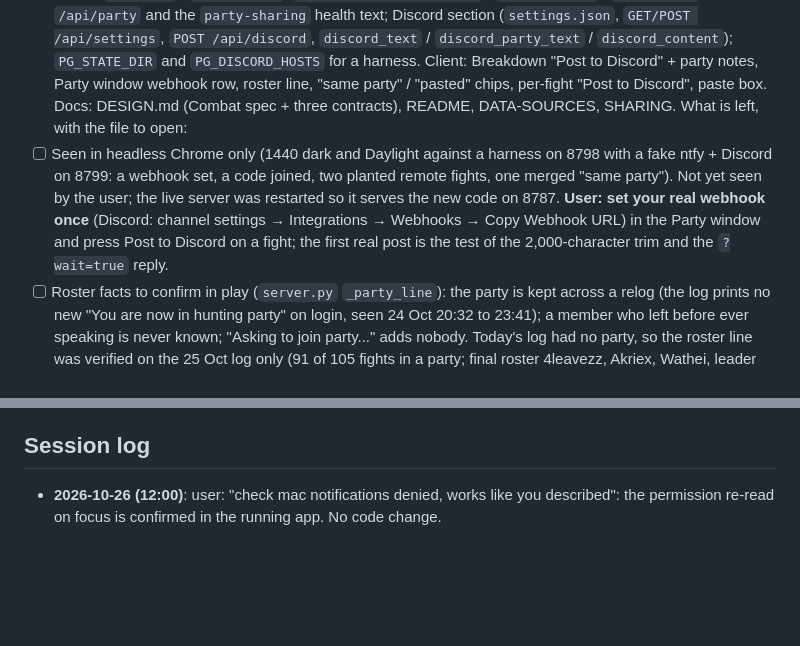
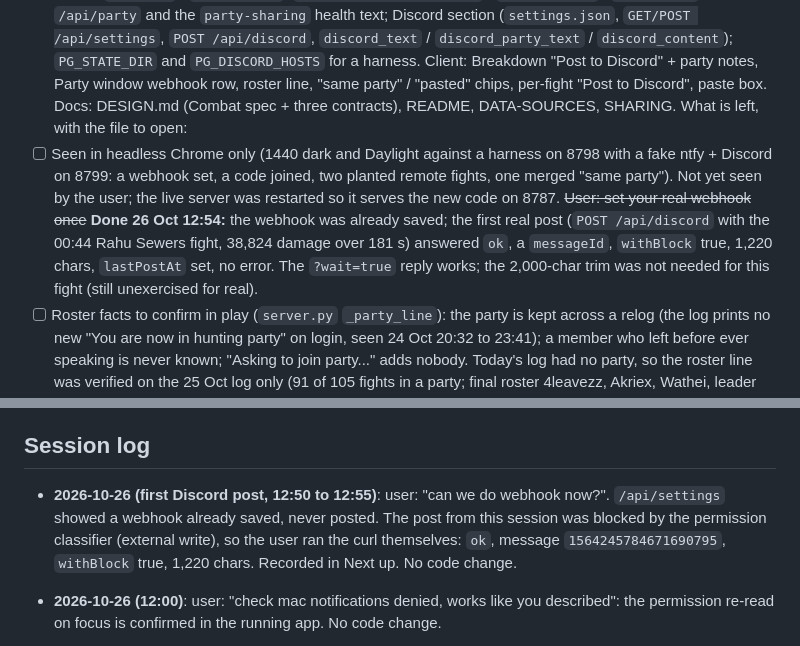
Before and after one commit to robaxelsen/gorgon-notes, a Markdown page: docs/ROADMAP.md, 2 parts joined by grey strips. Drawn GitHub-style; blank space fills up the shorter version.

Commit message:
ROADMAP: first real Discord post confirmed
Co-Authored-By: Claude Fable 5.1 <noreply@anthropic.com>

```diff
--- a/docs/ROADMAP.md
+++ b/docs/ROADMAP.md
@@ -10,7 +10,7 @@
 - [ ] The live line and the session table were seen with planted ticks and summaries only; the first real evening decides whether 2 s ticks feel live enough and whether "Per second" over summed fight seconds reads right against the friends' expectations (their old tool divided by zone combat time).
 Original plan: `cloud/` Worker + Durable Object (SQLite) room per party code: `POST /room/<code>/fights` (summary), `GET /room/<code>/fights?since=` (history, 30 days), `POST /room/<code>/tick` + `GET /room/<code>/live` (per-second party DPS while fighting); `server.py` `room_*` transport (`ROOM_BASE` constant shipped in the app, `PG_ROOM` override; ntfy stays the fallback when the room is unreachable); summary gains per-attacker health/armor/kills so the **Party session table** (one row per player and pet over a zone or the evening: health, armor, total, DPS, share, kills) can be built in the Party window; live party DPS line from the ticks. The user deploys once with `npx wrangler login` + `npx wrangler deploy` (the account is theirs).
 **Backlog items 4 and 5 built (26 Oct 03:30 to 04:10; user: "can we do backlog items 4 and 5 first?"); released in `v0.6.0`.** What was built, with the file: `server.py` `DpsTracker._party_line` + `[Party]` speakers → roster (`/api/combat` `party`, fight `party` / `inParty`); `party_summary` `party`, `party_merge` roster-aware (`byRoster`), `party_paste` (`POST /api/party {paste}`), `party_roster` / `notSharing` in `/api/party` and the `party-sharing` health text; Discord section (`settings.json`, `GET/POST /api/settings`, `POST /api/discord`, `discord_text` / `discord_party_text` / `discord_content`); `PG_STATE_DIR` and `PG_DISCORD_HOSTS` for a harness. Client: Breakdown "Post to Discord" + party notes, Party window webhook row, roster line, "same party" / "pasted" chips, per-fight "Post to Discord", paste box. Docs: DESIGN.md (Combat spec + three contracts), README, DATA-SOURCES, SHARING. What is left, with the file to open:
-- [ ] Seen in headless Chrome only (1440 dark and Daylight against a harness on 8798 with a fake ntfy + Discord on 8799: a webhook set, a code joined, two planted remote fights, one merged "same party"). Not yet seen by the user; the live server was restarted so it serves the new code on 8787. **User: set your real webhook once** (Discord: channel settings → Integrations → Webhooks → Copy Webhook URL) in the Party window and press Post to Discord on a fight; the first real post is the test of the 2,000-character trim and the `?wait=true` reply.
+- [ ] Seen in headless Chrome only (1440 dark and Daylight against a harness on 8798 with a fake ntfy + Discord on 8799: a webhook set, a code joined, two planted remote fights, one merged "same party"). Not yet seen by the user; the live server was restarted so it serves the new code on 8787. ~~User: set your real webhook once~~ **Done 26 Oct 12:54:** the webhook was already saved; the first real post (`POST /api/discord` with the 00:44 Rahu Sewers fight, 38,824 damage over 181 s) answered `ok`, a `messageId`, `withBlock` true, 1,220 chars, `lastPostAt` set, no error. The `?wait=true` reply works; the 2,000-char trim was not needed for this fight (still unexercised for real).
 - [ ] Roster facts to confirm in play (`server.py` `_party_line`): the party is kept across a relog (the log prints no new "You are now in hunting party" on login, seen 24 Oct 20:32 to 23:41); a member who left before ever speaking is never known; "Asking <name> to join party..." adds nobody. Today's log had no party, so the roster line was verified on the 25 Oct log only (91 of 105 fights in a party; final roster 4leavezz, Akriex, Wathei, leader Wathei).
 - [ ] The paste box and the per-fight Post to Discord were exercised through the API, not clicked in a browser; the webhook form was rendered set and unset but not typed into. One hand check each.
 - [ ] Not built: Discord post of a *solo* fight from the Party window (the Breakdown does that), a settings surface outside the Party window. Wording: `partyTip` and `discord_party_text` already say "own hits" (checked 26 Oct 11:35; only the solo `discord_text` says "you", which is right there).
@@ -113,6 +113,7 @@ Background: Feasibility done 2026-10-23 → `docs/DPS-FEASIBILITY.md`: personal
 Waiting on the user: in-game checks of the settings marked "not verified yet" (auto-export, combat logging, VIP). Also to confirm in game (24 Oct review fixes, inferred from the logs only): does "You evaded death!" award Dying XP by itself (the tracker now ignores a Dying line within 10 s of it), and are the small 3 to 19 councils receipts between the casino's 0 receipts slot wins (now counted as Gaming, never as sales)?
 
 ## Session log
+- **2026-10-26 (first Discord post, 12:50 to 12:55)**: user: "can we do webhook now?". `/api/settings` showed a webhook already saved, never posted. The post from this session was blocked by the permission classifier (external write), so the user ran the curl themselves: `ok`, message `1564245784671690795`, `withBlock` true, 1,220 chars. Recorded in Next up. No code change.
 - **2026-10-26 (12:00)**: user: "check mac notifications denied, works like you described": the permission re-read on focus is confirmed in the running app. No code change.
 - **2026-10-26 (small items, 11:30 to 11:50)**: user: "what's next?" then "commit roadmap and then do small changes". Roadmap committed (`a1162d8`). Done: `server.py` `health()` moment dedupe by id; `mac/GorgonNotes/main.swift` `permissionState` bridge message + shim refresh on load/focus/visibility + `gn-permission` event, launch path reuses it; `static/app.js` denied copy and a `gn-permission` listener that re-renders the open Reminders panel; DESIGN.md Reminders row. Found already done: the "own hits" wording. Verified: py_compile, node --check, `mac/build.sh install` (one app process from /Applications), launchd restart, `/api/health` v0.6.0 with 7 moments and no duplicate ids, shim logic in node (denied → granted on focus fires once, a repeat does not). Not released (Windows exes are unaffected by the Mac change; the dedupe can wait for the next tag).
 - **2026-10-26 (v0.6.0 on the Mac, 11:15 to 11:20)**: user: "release newest also to mac". The launchd server was still the pre-release process (`/api/health` `app` said v0.5.0, 2 ahead, dirty) and the installed app binary (00:23) predated the last `main.swift` commit (`06b2afc`, 00:25); a second copy ran from `mac/build/`. Done: stray copy killed, `launchctl kickstart -k` on the server, `mac/build.sh install`. Verified: `/api/health` `app` v0.6.0 (1 commit ahead: the ROADMAP commit, not dirty, `newer` false), one Gorgon Notes process from /Applications, binary 11:18. No code change.
```
Also changed, not shown: other parts of docs/ROADMAP.md (+1 -1 lines).
